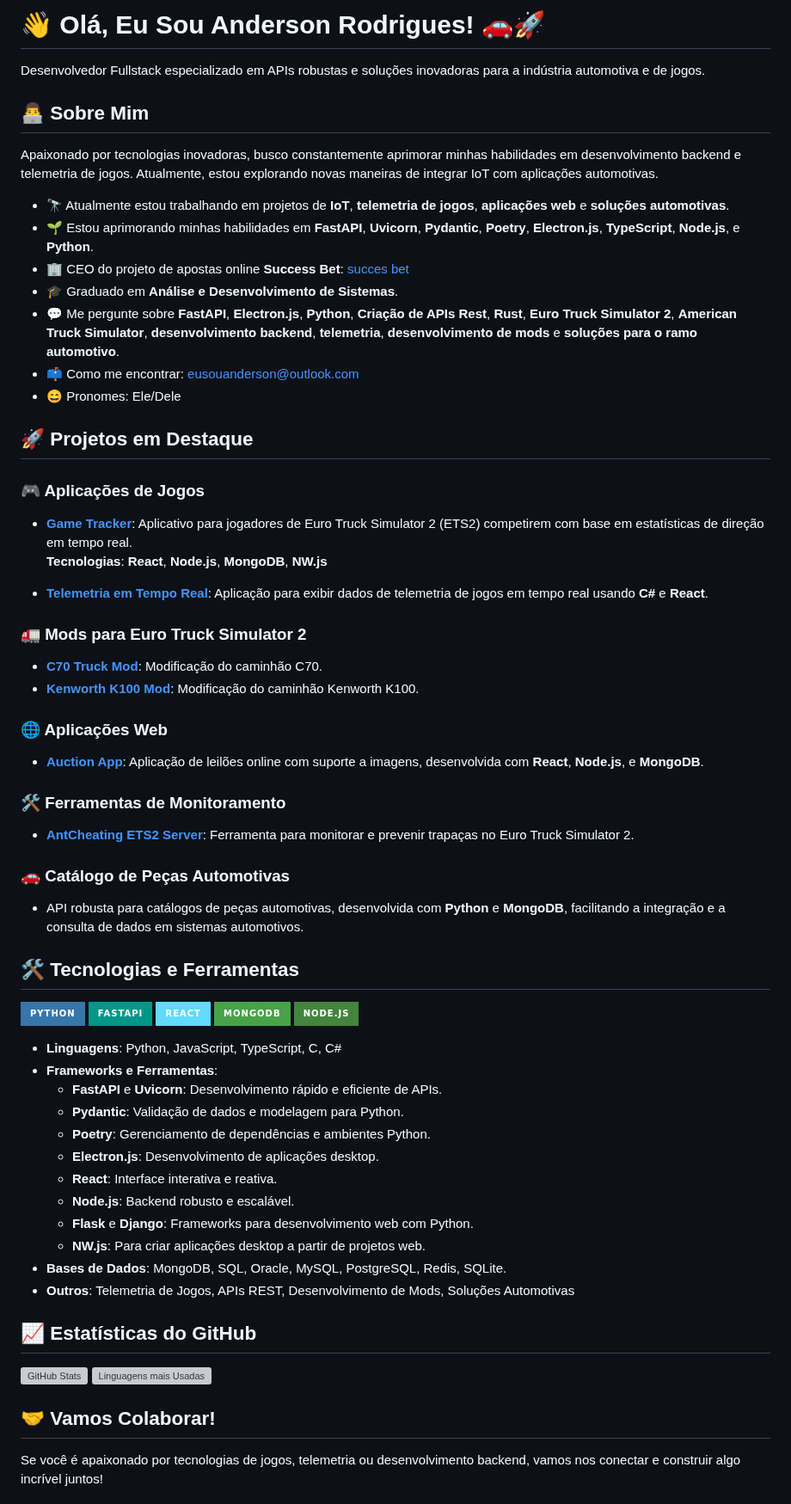
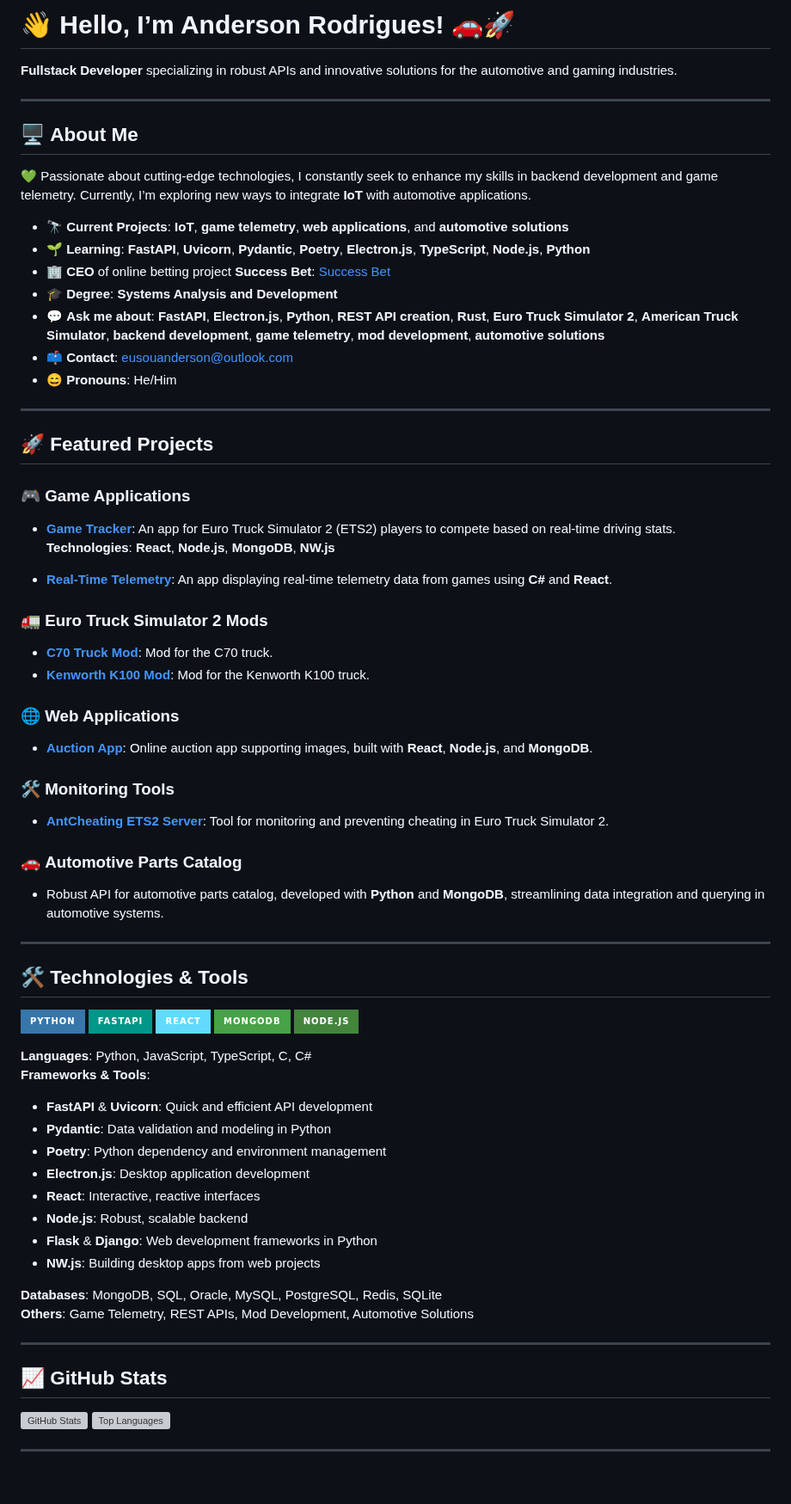
Before and after one commit to eusouanderson/Eusouanderson, a Markdown page: README.md, the part around one of its changes. Shown at 86% size. Rendered like a GitHub page; badges without logos; blank space fills up the shorter version; grey boxes are pictures that could not be loaded.

```diff
--- a/README.md
+++ b/README.md
@@ -1,39 +1,45 @@
-# 👋 Olá, Eu Sou Anderson Rodrigues! 🚗🚀
-Desenvolvedor Fullstack especializado em APIs robustas e soluções inovadoras para a indústria automotiva e de jogos.
+# 👋 **Hello, I’m Anderson Rodrigues!** 🚗🚀
+**Fullstack Developer** specializing in robust APIs and innovative solutions for the automotive and gaming industries.
 
-## 👨‍💻 Sobre Mim
-Apaixonado por tecnologias inovadoras, busco constantemente aprimorar minhas habilidades em desenvolvimento backend e telemetria de jogos. Atualmente, estou explorando novas maneiras de integrar IoT com aplicações automotivas.
+---
 
-- 🔭 Atualmente estou trabalhando em projetos de **IoT**, **telemetria de jogos**, **aplicações web** e **soluções automotivas**.
-- 🌱 Estou aprimorando minhas habilidades em **FastAPI**, **Uvicorn**, **Pydantic**, **Poetry**, **Electron.js**, **TypeScript**, **Node.js**, e **Python**.
-- 🏢 CEO do projeto de apostas online **Success Bet**: [succes bet](https://apostouganhou.vercel.app/)
-- 🎓 Graduado em **Análise e Desenvolvimento de Sistemas**.
-- 💬 Me pergunte sobre **FastAPI**, **Electron.js**, **Python**, **Criação de APIs Rest**, **Rust**, **Euro Truck Simulator 2**, **American Truck Simulator**, **desenvolvimento backend**, **telemetria**, **desenvolvimento de mods** e **soluções para o ramo automotivo**.
-- 📫 Como me encontrar: [eusouanderson@outlook.com](mailto:eusouanderson@outlook.com)
-- 😄 Pronomes: Ele/Dele
+## 🖥️ **About Me**
+💚 Passionate about cutting-edge technologies, I constantly seek to enhance my skills in backend development and game telemetry. Currently, I’m exploring new ways to integrate **IoT** with automotive applications.
 
-## 🚀 Projetos em Destaque
+- 🔭 **Current Projects**: **IoT**, **game telemetry**, **web applications**, and **automotive solutions**
+- 🌱 **Learning**: **FastAPI**, **Uvicorn**, **Pydantic**, **Poetry**, **Electron.js**, **TypeScript**, **Node.js**, **Python**
+- 🏢 **CEO** of online betting project **Success Bet**: [Success Bet](https://apostouganhou.vercel.app/)
+- 🎓 **Degree**: **Systems Analysis and Development**
+- 💬 **Ask me about**: **FastAPI**, **Electron.js**, **Python**, **REST API creation**, **Rust**, **Euro Truck Simulator 2**, **American Truck Simulator**, **backend development**, **game telemetry**, **mod development**, **automotive solutions**
+- 📫 **Contact**: [eusouanderson@outlook.com](mailto:eusouanderson@outlook.com)
+- 😄 **Pronouns**: He/Him
 
-### 🎮 Aplicações de Jogos
-- **[Game Tracker](https://github.com/eusouanderson/game-tracker)**: Aplicativo para jogadores de Euro Truck Simulator 2 (ETS2) competirem com base em estatísticas de direção em tempo real.
-  **Tecnologias**: **React**, **Node.js**, **MongoDB**, **NW.js**
+---
 
-- **[Telemetria em Tempo Real](https://github.com/eusouanderson/RealTimeTelemetry)**: Aplicação para exibir dados de telemetria de jogos em tempo real usando **C#** e **React**.
+## 🚀 **Featured Projects**
 
-### 🚛 Mods para Euro Truck Simulator 2
-- **[C70 Truck Mod](https://github.com/eusouanderson/C70-ETS2)**: Modificação do caminhão C70.
-- **[Kenworth K100 Mod](https://github.com/eusouanderson/Kenworth-K100-ETS2)**: Modificação do caminhão Kenworth K100.
+### 🎮 **Game Applications**
+- **[Game Tracker](https://github.com/eusouanderson/game-tracker)**: An app for Euro Truck Simulator 2 (ETS2) players to compete based on real-time driving stats.
+  **Technologies**: **React**, **Node.js**, **MongoDB**, **NW.js**
 
-### 🌐 Aplicações Web
-- **[Auction App](https://github.com/eusouanderson/auction-app)**: Aplicação de leilões online com suporte a imagens, desenvolvida com **React**, **Node.js**, e **MongoDB**.
+- **[Real-Time Telemetry](https://github.com/eusouanderson/RealTimeTelemetry)**: An app displaying real-time telemetry data from games using **C#** and **React**.
 
-### 🛠️ Ferramentas de Monitoramento
-- **[AntCheating ETS2 Server](https://github.com/eusouanderson/AntCheating-ETS2-)**: Ferramenta para monitorar e prevenir trapaças no Euro Truck Simulator 2.
+### 🚛 **Euro Truck Simulator 2 Mods**
+- **[C70 Truck Mod](https://github.com/eusouanderson/C70-ETS2)**: Mod for the C70 truck.
+- **[Kenworth K100 Mod](https://github.com/eusouanderson/Kenworth-K100-ETS2)**: Mod for the Kenworth K100 truck.
 
-### 🚗 Catálogo de Peças Automotivas
-- API robusta para catálogos de peças automotivas, desenvolvida com **Python** e **MongoDB**, facilitando a integração e a consulta de dados em sistemas automotivos.
+### 🌐 **Web Applications**
+- **[Auction App](https://github.com/eusouanderson/auction-app)**: Online auction app supporting images, built with **React**, **Node.js**, and **MongoDB**.
 
-## 🛠️ Tecnologias e Ferramentas
+### 🛠️ **Monitoring Tools**
+- **[AntCheating ETS2 Server](https://github.com/eusouanderson/AntCheating-ETS2-)**: Tool for monitoring and preventing cheating in Euro Truck Simulator 2.
+
+### 🚗 **Automotive Parts Catalog**
+- Robust API for automotive parts catalog, developed with **Python** and **MongoDB**, streamlining data integration and querying in automotive systems.
+
+---
+
+## 🛠️ **Technologies & Tools**
 
 ![Python](https://img.shields.io/badge/Python-3776AB?style=for-the-badge&logo=python&logoColor=white)
 ![FastAPI](https://img.shields.io/badge/FastAPI-009688?style=for-the-badge&logo=fastapi&logoColor=white)
@@ -41,24 +47,26 @@ Apaixonado por tecnologias inovadoras, busco constantemente aprimorar minhas hab
 ![MongoDB](https://img.shields.io/badge/MongoDB-47A248?style=for-the-badge&logo=mongodb&logoColor=white)
 ![Node.js](https://img.shields.io/badge/Node.js-43853D?style=for-the-badge&logo=node-dot-js&logoColor=white)
 
-- **Linguagens**: Python, JavaScript, TypeScript, C, C#
-- **Frameworks e Ferramentas**:
-  - **FastAPI** e **Uvicorn**: Desenvolvimento rápido e eficiente de APIs.
-  - **Pydantic**: Validação de dados e modelagem para Python.
-  - **Poetry**: Gerenciamento de dependências e ambientes Python.
-  - **Electron.js**: Desenvolvimento de aplicações desktop.
-  - **React**: Interface interativa e reativa.
-  - **Node.js**: Backend robusto e escalável.
-  - **Flask** e **Django**: Frameworks para desenvolvimento web com Python.
-  - **NW.js**: Para criar aplicações desktop a partir de projetos web.
-- **Bases de Dados**: MongoDB, SQL, Oracle, MySQL, PostgreSQL, Redis, SQLite.
-- **Outros**: Telemetria de Jogos, APIs REST, Desenvolvimento de Mods, Soluções Automotivas
+**Languages**: Python, JavaScript, TypeScript, C, C#
+**Frameworks & Tools**:
+- **FastAPI** & **Uvicorn**: Quick and efficient API development
+- **Pydantic**: Data validation and modeling in Python
+- **Poetry**: Python dependency and environment management
+- **Electron.js**: Desktop application development
+- **React**: Interactive, reactive interfaces
+- **Node.js**: Robust, scalable backend
+- **Flask** & **Django**: Web development frameworks in Python
+- **NW.js**: Building desktop apps from web projects
 
-## 📈 Estatísticas do GitHub
+**Databases**: MongoDB, SQL, Oracle, MySQL, PostgreSQL, Redis, SQLite
+**Others**: Game Telemetry, REST APIs, Mod Development, Automotive Solutions
+
+---
+
+## 📈 **GitHub Stats**
 
 ![GitHub Stats](https://github-readme-stats.vercel.app/api?username=eusouanderson&show_icons=true&theme=dark)
-![Linguagens mais Usadas](https://github-readme-stats.vercel.app/api/top-langs/?username=eusouanderson&layout=compact&theme=dark)
+![Top Languages](https://github-readme-stats.vercel.app/api/top-langs/?username=eusouanderson&layout=compact&theme=dark)
 
-## 🤝 Vamos Colaborar!
-Se você é apaixonado por tecnologias de jogos, telemetria ou desenvolvimento backend, vamos nos conectar e construir algo incrível juntos!
+---
 
```
Also changed, not shown: other parts of README.md (+6 -1 lines).
